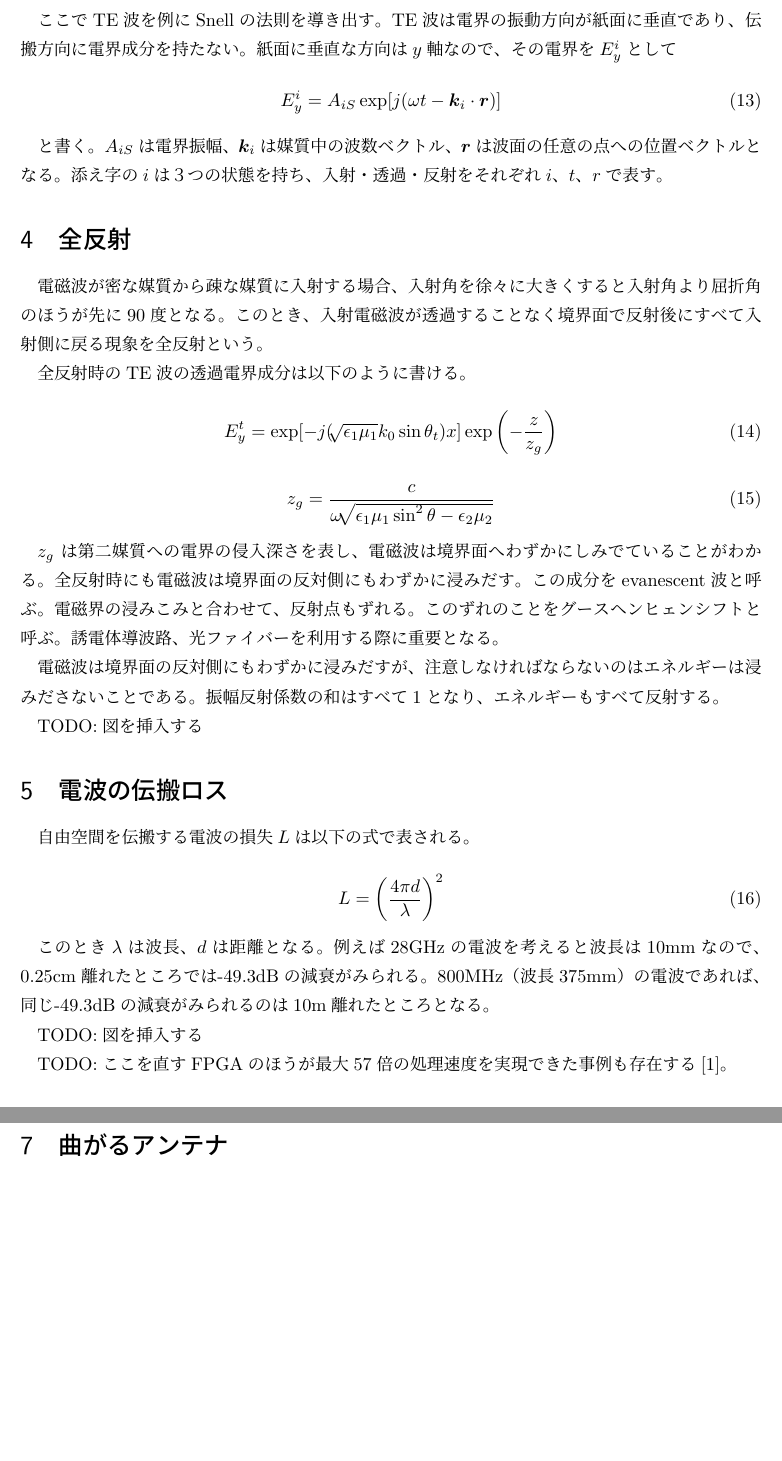
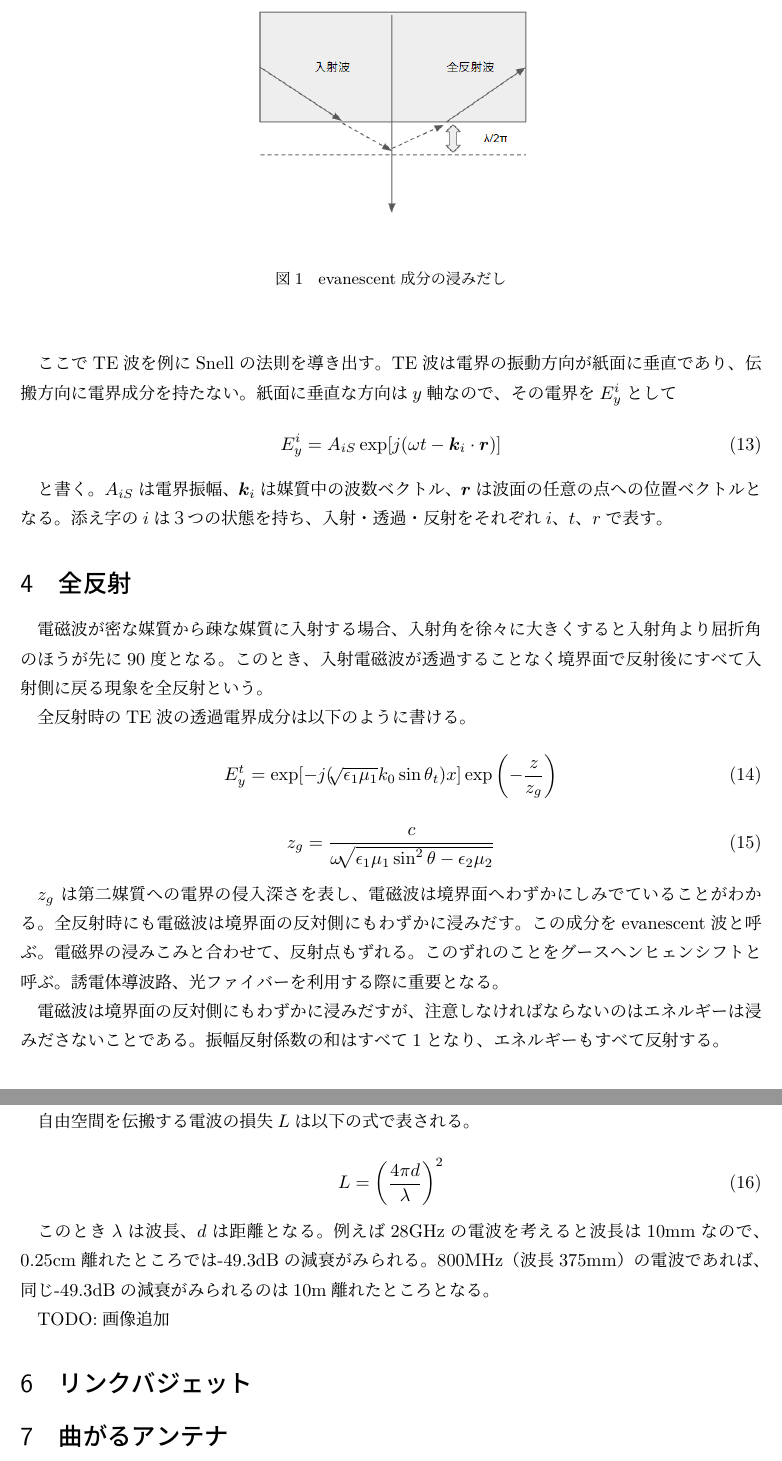
Before and after one commit to greenteabiscuit/lab-papers, a LaTeX document (evanescent/0802.tex): two parts of pages 3 and 4 of 5, joined at a grey line, cut at the place of the change, the shorter picture padded with empty space. Compiled offline with pLaTeX and dvipdfmx.

Commit message:
add image

```diff
--- a/evanescent/0802.tex
+++ b/evanescent/0802.tex
@@ -160,4 +160,7 @@ $z_g$ は第二媒質への電界の侵入深さを表し、電磁波は境界
 注意しなければならないのはエネルギーは浸みださないことである。
 振幅反射係数の和はすべて$1$となり、エネルギーもすべて反射する。
 
-TODO:図を挿入する
+\begin{figure}
+  \begin{center}
+    \includegraphics[clip, keepaspectratio, width=0.5\linewidth]{img/insertion_reflection_evanescence.png}
+    \caption{evanescent成分の浸みだし}
@@ -176,12 +183,7 @@ TODO:図を挿入する
 800MHz（波長375mm）の電波であれば、
 同じ-49.3dBの減衰がみられるのは10m離れたところとなる。
 
-TODO:図を挿入する
-
-TODO:ここを直す
-FPGAのほうが最大57倍の処理速度を実現できた事例も
-存在する\cite{fowers_2021_energy_comparison_fpgas_gpus}。
-
+TODO:画像追加
 
 \section{リンクバジェット}
 
```
Also changed, not shown: evanescent/img/insertion_reflection_evanescence.png (added), evanescent/0802.tex (4 more changed lines).
